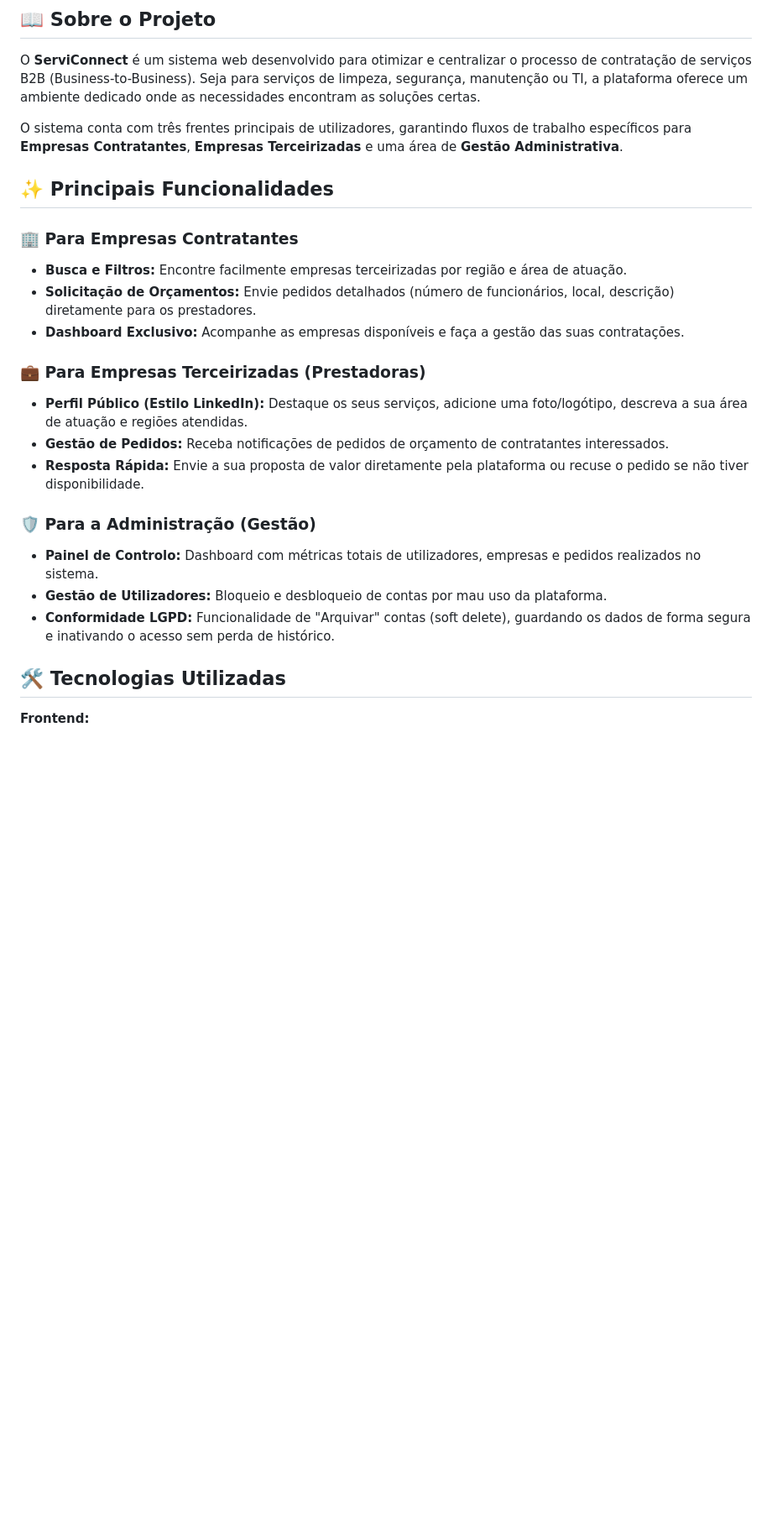
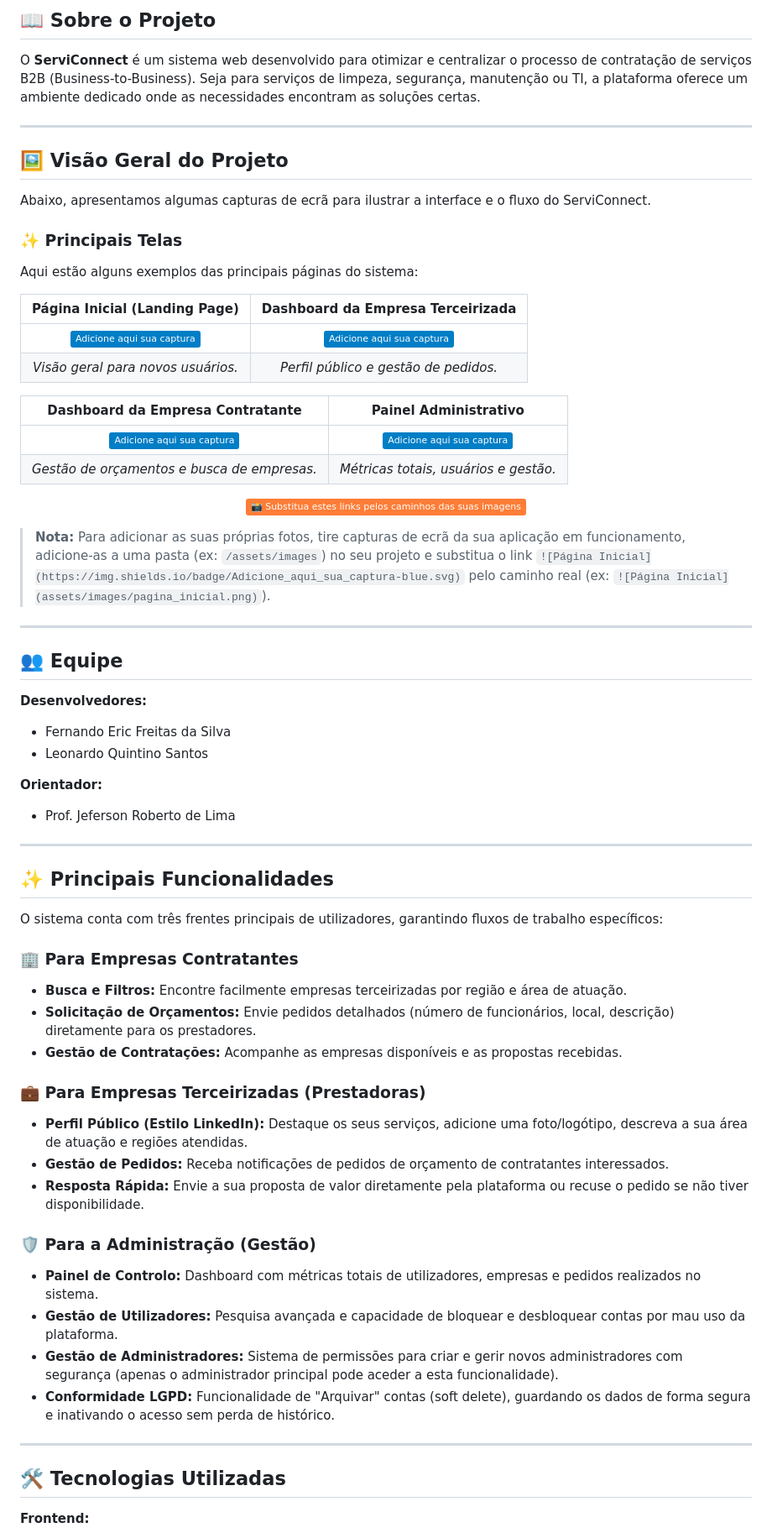
Before and after one commit to fernandoEric-dev/ServiConnect, a Markdown page: README.md, the part around one of its changes. Shown at 84% size. Rendered like a GitHub page; badges without logos; blank space fills up the shorter version.

Commit message:
Update README with project overview and team info
Added project overview, team details, and enhanced functionalities section in README.

```diff
--- a/README.md
+++ b/README.md
@@ -25,13 +23,52 @@
 O **ServiConnect** é um sistema web desenvolvido para otimizar e centralizar o processo de contratação de serviços B2B (Business-to-Business). Seja para serviços de limpeza, segurança, manutenção ou TI, a plataforma oferece um ambiente dedicado onde as necessidades encontram as soluções certas.
 
-O sistema conta com três frentes principais de utilizadores, garantindo fluxos de trabalho específicos para **Empresas Contratantes**, **Empresas Terceirizadas** e uma área de **Gestão Administrativa**.
+---
+
+## 🖼️ Visão Geral do Projeto
+
+Abaixo, apresentamos algumas capturas de ecrã para ilustrar a interface e o fluxo do ServiConnect.
+
+### ✨ Principais Telas
+
+Aqui estão alguns exemplos das principais páginas do sistema:
+
+| **Página Inicial (Landing Page)** | **Dashboard da Empresa Terceirizada** |
+| :---: | :---: |
+| ![Página Inicial](https://img.shields.io/badge/Adicione_aqui_sua_captura-blue.svg) | ![Dashboard Terceirizada](https://img.shields.io/badge/Adicione_aqui_sua_captura-blue.svg) |
+| *Visão geral para novos usuários.* | *Perfil público e gestão de pedidos.* |
+
+| **Dashboard da Empresa Contratante** | **Painel Administrativo** |
+| :---: | :---: |
+| ![Dashboard Contratante](https://img.shields.io/badge/Adicione_aqui_sua_captura-blue.svg) | ![Painel Administrativo](https://img.shields.io/badge/Adicione_aqui_sua_captura-blue.svg) |
+| *Gestão de orçamentos e busca de empresas.* | *Métricas totais, usuários e gestão.* |
+
+<p align="center">
+  <img src="https://img.shields.io/badge/📸_Substitua_estes_links_pelos_caminhos_das_suas_imagens_-orange.svg" alt="Aviso">
+</p>
+
+> **Nota:** Para adicionar as suas próprias fotos, tire capturas de ecrã da sua aplicação em funcionamento, adicione-as a uma pasta (ex: `/assets/images`) no seu projeto e substitua o link `![Página Inicial](https://img.shields.io/badge/Adicione_aqui_sua_captura-blue.svg)` pelo caminho real (ex: `![Página Inicial](assets/images/pagina_inicial.png)`).
+
+---
+
+## 👥 Equipe
+
+**Desenvolvedores:**
+* Fernando Eric Freitas da Silva
+* Leonardo Quintino Santos
+
+**Orientador:**
+* Prof. Jeferson Roberto de Lima
+
+---
 
 ## ✨ Principais Funcionalidades
+
+O sistema conta com três frentes principais de utilizadores, garantindo fluxos de trabalho específicos:
 
 ### 🏢 Para Empresas Contratantes
 * **Busca e Filtros:** Encontre facilmente empresas terceirizadas por região e área de atuação.
 * **Solicitação de Orçamentos:** Envie pedidos detalhados (número de funcionários, local, descrição) diretamente para os prestadores.
-* **Dashboard Exclusivo:** Acompanhe as empresas disponíveis e faça a gestão das suas contratações.
+* **Gestão de Contratações:** Acompanhe as empresas disponíveis e as propostas recebidas.
 
 ### 💼 Para Empresas Terceirizadas (Prestadoras)
 * **Perfil Público (Estilo LinkedIn):** Destaque os seus serviços, adicione uma foto/logótipo, descreva a sua área de atuação e regiões atendidas.
@@ -40,8 +77,11 @@ O sistema conta com três frentes principais de utilizadores, garantindo fluxos
 
 ### 🛡️ Para a Administração (Gestão)
 * **Painel de Controlo:** Dashboard com métricas totais de utilizadores, empresas e pedidos realizados no sistema.
-* **Gestão de Utilizadores:** Bloqueio e desbloqueio de contas por mau uso da plataforma.
+* **Gestão de Utilizadores:** Pesquisa avançada e capacidade de bloquear e desbloquear contas por mau uso da plataforma.
+* **Gestão de Administradores:** Sistema de permissões para criar e gerir novos administradores com segurança (apenas o administrador principal pode aceder a esta funcionalidade).
 * **Conformidade LGPD:** Funcionalidade de "Arquivar" contas (soft delete), guardando os dados de forma segura e inativando o acesso sem perda de histórico.
+
+---
 
 ## 🛠️ Tecnologias Utilizadas
 
```
Also changed, not shown: other parts of README.md (+2 -2 lines).
